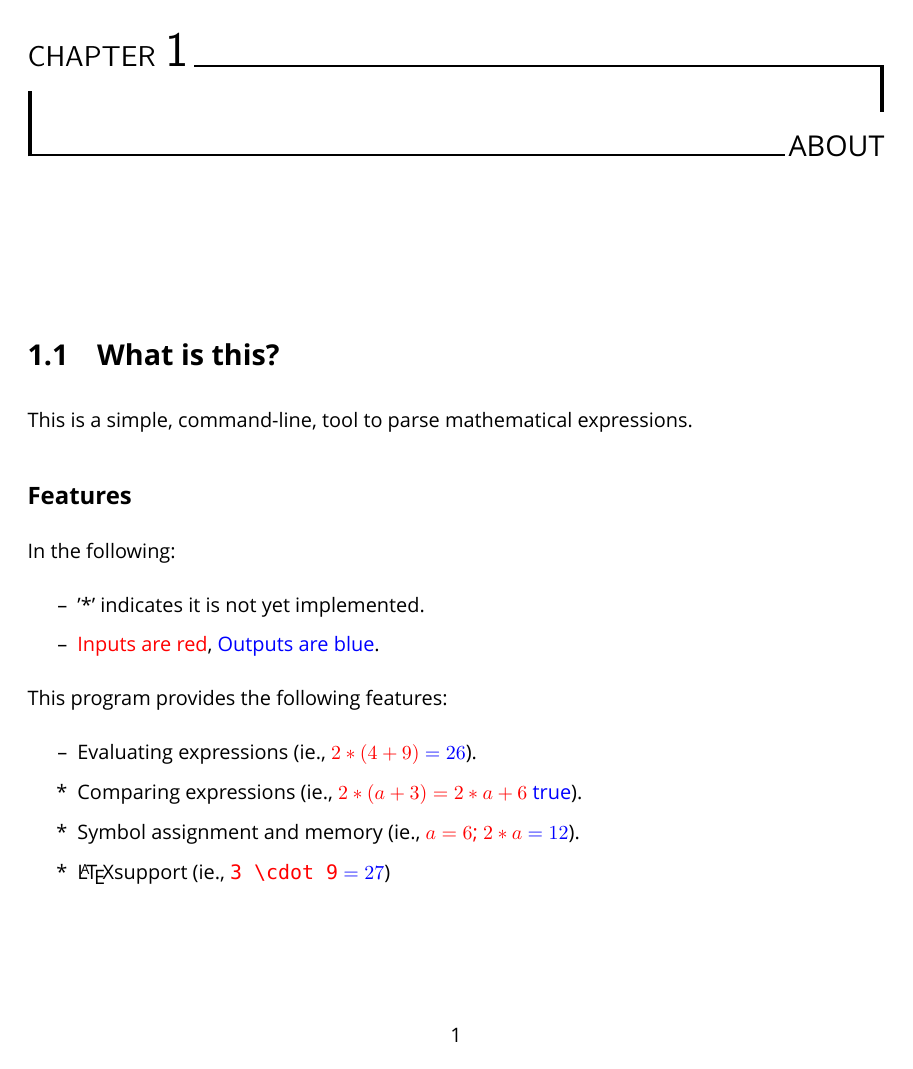
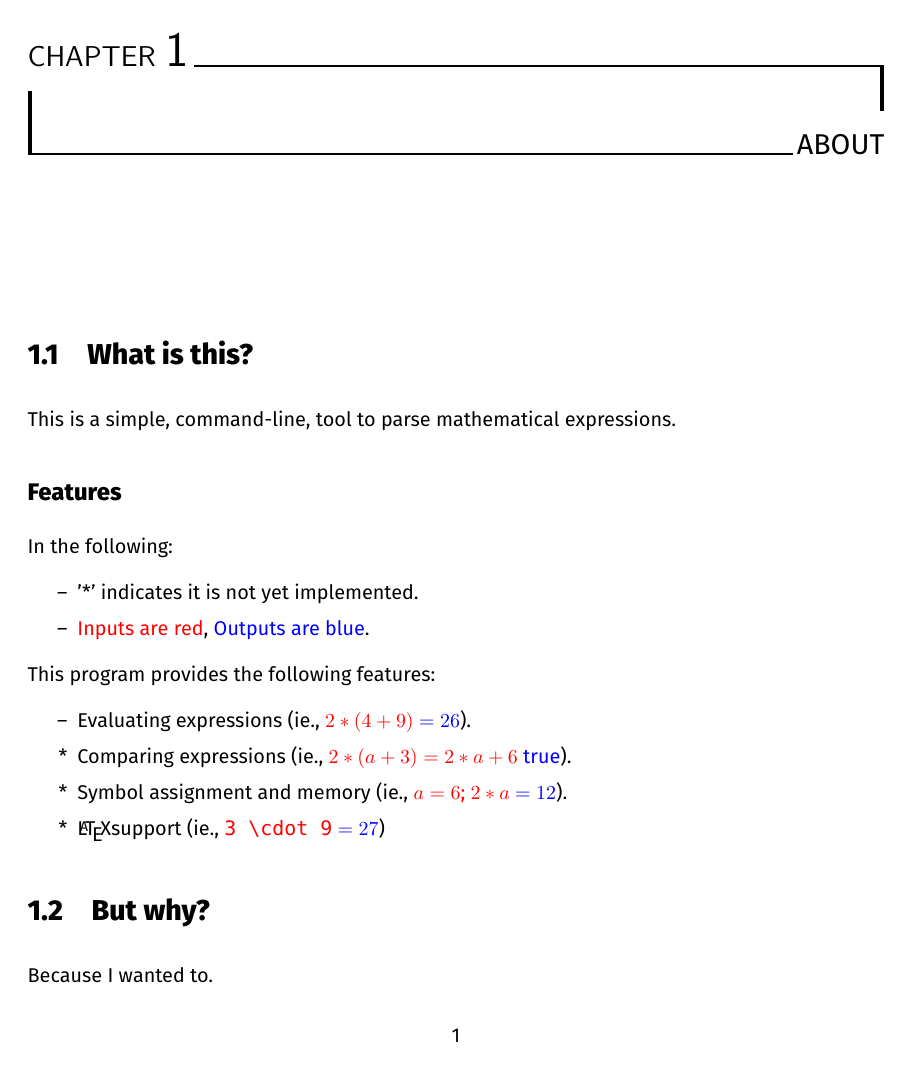
Before and after one commit to ch0rl/C-Maths, a LaTeX document (docs/c-maths.tex): page 4 of 12. Compiled offline with XeLaTeX; a missing font is replaced by an installed copy or a similar font.

Commit message:
Change font

```diff
--- a/docs/c-maths.tex
+++ b/docs/c-maths.tex
@@ -5,6 +5,7 @@
 \usepackage[nottoc]{tocbibind}                  % Add bib to toc
 \usepackage[british]{babel}                     % Language support
 \usepackage[marginratio={1:1, 1:1}]{geometry}   % Even margins
+\usepackage{csquotes}
 \interfootnotelinepenalty=10000                 % Stop footnote pagebreaks
 
 \usepackage{multirow}           % Merge cells in tabular
@@ -35,7 +36,7 @@
 
 % Font
 \usepackage{fontspec}       % Change font
-\setmainfont{Ubuntu}
+\setmainfont{Fira Sans}
 \setmonofont{Ubuntu Mono}
 \setmathsf{Fira Math}
 \urlstyle{tt}
```
Also changed, not shown: docs/.out/c-maths.pdf.
